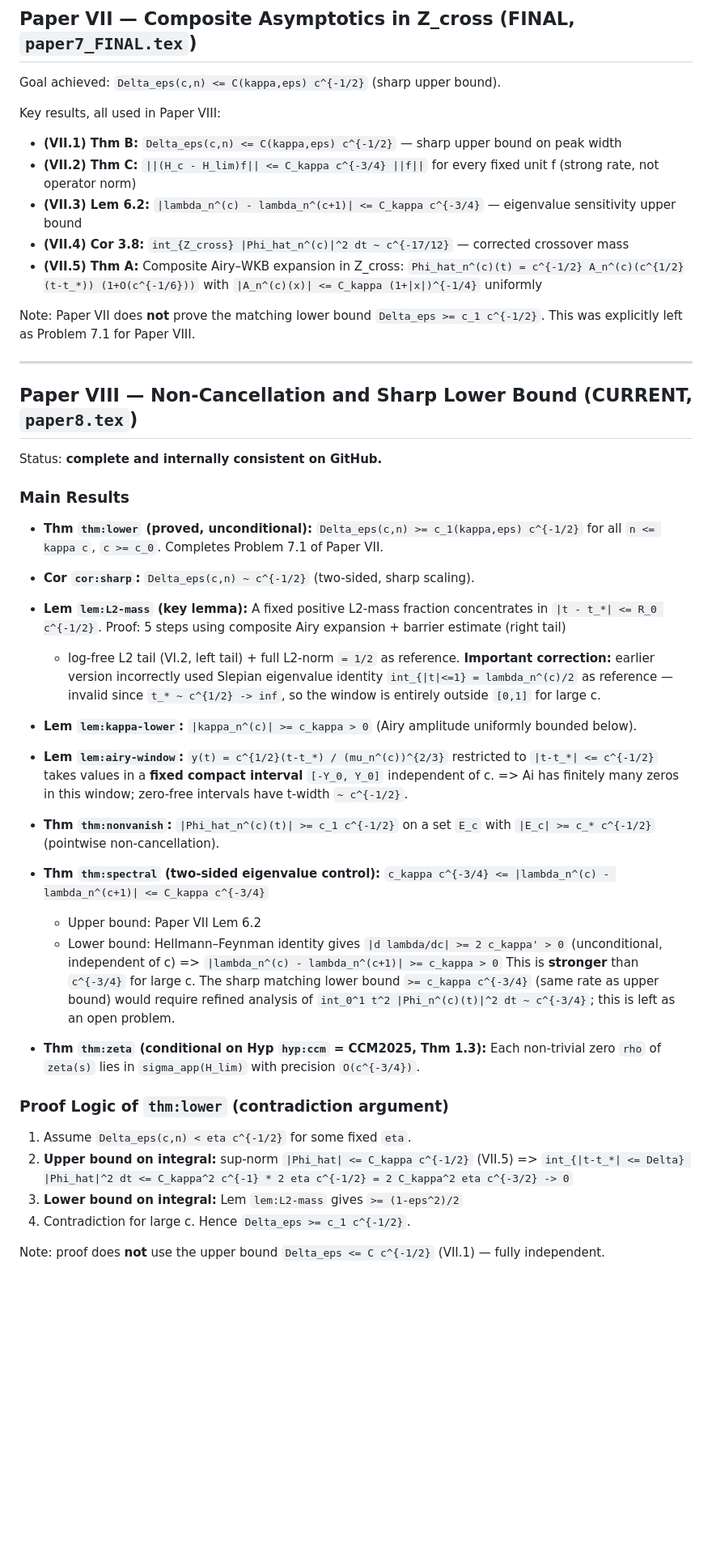
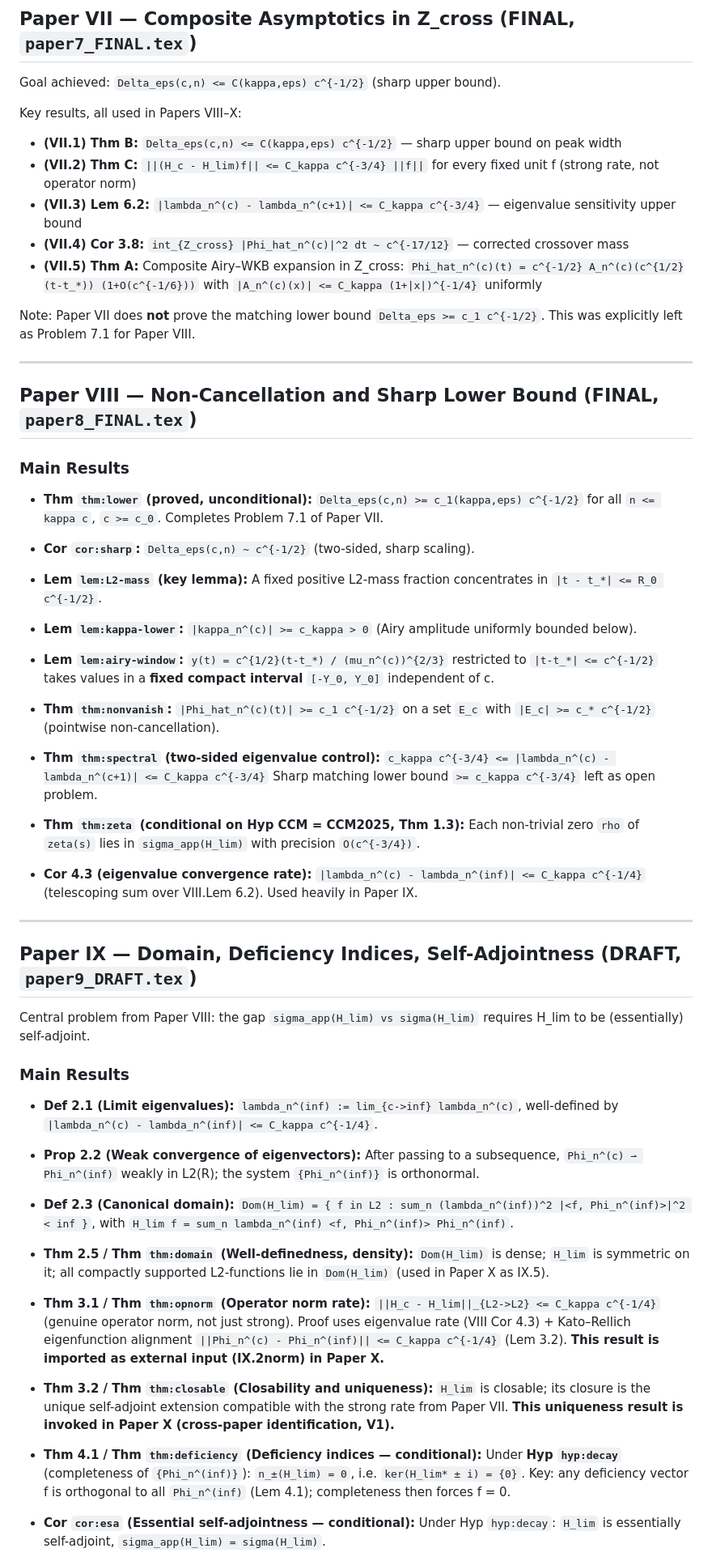
Before and after one commit to Waschtl904/prolate-primes-paper, a Markdown page: context_summary.md, the part around one of its changes. Shown at 81% size. GitHub-like rendering; blank space fills up the shorter version.

Commit message:
Update context_summary.md: add Papers IX and X

```diff
--- a/context_summary.md
+++ b/context_summary.md
@@ -57,7 +62,7 @@ Key results, all used downstream:
 
 Goal achieved: `Delta_eps(c,n) <= C(kappa,eps) c^{-1/2}` (sharp upper bound).
 
-Key results, all used in Paper VIII:
+Key results, all used in Papers VIII–X:
 
 - **(VII.1) Thm B:** `Delta_eps(c,n) <= C(kappa,eps) c^{-1/2}` — sharp upper bound on peak width
 - **(VII.2) Thm C:** `||(H_c - H_lim)f|| <= C_kappa c^{-3/4} ||f||` for every fixed unit f (strong rate, not operator norm)
@@ -72,9 +77,7 @@ This was explicitly left as Problem 7.1 for Paper VIII.
 
 ---
 
-## Paper VIII — Non-Cancellation and Sharp Lower Bound (CURRENT, `paper8.tex`)
-
-Status: **complete and internally consistent on GitHub.**
+## Paper VIII — Non-Cancellation and Sharp Lower Bound (FINAL, `paper8_FINAL.tex`)
 
 ### Main Results
 
@@ -86,42 +89,69 @@ Status: **complete and internally consistent on GitHub.**
 
 - **Lem `lem:L2-mass` (key lemma):**
   A fixed positive L2-mass fraction concentrates in `|t - t_*| <= R_0 c^{-1/2}`.
-  Proof: 5 steps using composite Airy expansion + barrier estimate (right tail)
-  + log-free L2 tail (VI.2, left tail) + full L2-norm `= 1/2` as reference.
-  **Important correction:** earlier version incorrectly used Slepian eigenvalue
-  identity `int_{|t|<=1} = lambda_n^(c)/2` as reference — invalid since
-  `t_* ~ c^{1/2} -> inf`, so the window is entirely outside `[0,1]` for large c.
 
 - **Lem `lem:kappa-lower`:** `|kappa_n^(c)| >= c_kappa > 0` (Airy amplitude uniformly bounded below).
 
 - **Lem `lem:airy-window`:**
   `y(t) = c^{1/2}(t-t_*) / (mu_n^(c))^{2/3}` restricted to `|t-t_*| <= c^{-1/2}`
   takes values in a **fixed compact interval** `[-Y_0, Y_0]` independent of c.
-  => Ai has finitely many zeros in this window; zero-free intervals have t-width `~ c^{-1/2}`.
 
 - **Thm `thm:nonvanish`:** `|Phi_hat_n^(c)(t)| >= c_1 c^{-1/2}` on a set `E_c`
   with `|E_c| >= c_* c^{-1/2}` (pointwise non-cancellation).
 
 - **Thm `thm:spectral` (two-sided eigenvalue control):**
   `c_kappa c^{-3/4} <= |lambda_n^(c) - lambda_n^(c+1)| <= C_kappa c^{-3/4}`
-  - Upper bound: Paper VII Lem 6.2
-  - Lower bound: Hellmann–Feynman identity gives `|d lambda/dc| >= 2 c_kappa' > 0`
-    (unconditional, independent of c) => `|lambda_n^(c) - lambda_n^(c+1)| >= c_kappa > 0`
-    This is **stronger** than `c^{-3/4}` for large c.
-    The sharp matching lower bound `>= c_kappa c^{-3/4}` (same rate as upper bound)
-    would require refined analysis of `int_0^1 t^2 |Phi_n^(c)(t)|^2 dt ~ c^{-3/4}`;
-    this is left as an open problem.
+  Sharp matching lower bound `>= c_kappa c^{-3/4}` left as open problem.
 
-- **Thm `thm:zeta` (conditional on Hyp `hyp:ccm` = CCM2025, Thm 1.3):**
+- **Thm `thm:zeta` (conditional on Hyp CCM = CCM2025, Thm 1.3):**
   Each non-trivial zero `rho` of `zeta(s)` lies in `sigma_app(H_lim)` with
   precision `O(c^{-3/4})`.
 
-### Proof Logic of `thm:lower` (contradiction argument)
+- **Cor 4.3 (eigenvalue convergence rate):**
+  `|lambda_n^(c) - lambda_n^(inf)| <= C_kappa c^{-1/4}` (telescoping sum over VIII.Lem 6.2).
+  Used heavily in Paper IX.
 
-1. Assume `Delta_eps(c,n) < eta c^{-1/2}` for some fixed `eta`.
-2. **Upper bound on integral:** sup-norm `|Phi_hat| <= C_kappa c^{-1/2}` (VII.5)
-   => `int_{|t-t_*| <= Delta} |Phi_hat|^2 dt <= C_kappa^2 c^{-1} * 2 eta c^{-1/2} = 2 C_kappa^2 eta c^{-3/2} -> 0`
-3. **Lower bound on integral:** Lem `lem:L2-mass` gives `>= (1-eps^2)/2`
-4. Contradiction for large c. Hence `Delta_eps >= c_1 c^{-1/2}`.
+---
 
-Note: proof does **not** use the upper bound `Delta_eps <= C c^{-1/2}` (VII.1) — fully independent.
+## Paper IX — Domain, Deficiency Indices, Self-Adjointness (DRAFT, `paper9_DRAFT.tex`)
+
+Central problem from Paper VIII: the gap `sigma_app(H_lim) vs sigma(H_lim)` requires
+H_lim to be (essentially) self-adjoint.
+
+### Main Results
+
+- **Def 2.1 (Limit eigenvalues):**
+  `lambda_n^(inf) := lim_{c->inf} lambda_n^(c)`, well-defined by `|lambda_n^(c) - lambda_n^(inf)| <= C_kappa c^{-1/4}`.
+
+- **Prop 2.2 (Weak convergence of eigenvectors):**
+  After passing to a subsequence, `Phi_n^(c) ⇀ Phi_n^(inf)` weakly in L2(R);
+  the system `{Phi_n^(inf)}` is orthonormal.
+
+- **Def 2.3 (Canonical domain):**
+  `Dom(H_lim) = { f in L2 : sum_n (lambda_n^(inf))^2 |<f, Phi_n^(inf)>|^2 < inf }`,
+  with `H_lim f = sum_n lambda_n^(inf) <f, Phi_n^(inf)> Phi_n^(inf)`.
+
+- **Thm 2.5 / Thm `thm:domain` (Well-definedness, density):**
+  `Dom(H_lim)` is dense; `H_lim` is symmetric on it;
+  all compactly supported L2-functions lie in `Dom(H_lim)` (used in Paper X as IX.5).
+
+- **Thm 3.1 / Thm `thm:opnorm` (Operator norm rate):**
+  `||H_c - H_lim||_{L2->L2} <= C_kappa c^{-1/4}` (genuine operator norm, not just strong).
+  Proof uses eigenvalue rate (VIII Cor 4.3) + Kato–Rellich eigenfunction alignment
+  `||Phi_n^(c) - Phi_n^(inf)|| <= C_kappa c^{-1/4}` (Lem 3.2).
+  **This result is imported as external input (IX.2norm) in Paper X.**
+
+- **Thm 3.2 / Thm `thm:closable` (Closability and uniqueness):**
+  `H_lim` is closable; its closure is the unique self-adjoint extension
+  compatible with the strong rate from Paper VII.
+  **This uniqueness result is invoked in Paper X (cross-paper identification, V1).**
+
+- **Thm 4.1 / Thm `thm:deficiency` (Deficiency indices — conditional):**
+  Under **Hyp `hyp:decay`** (completeness of `{Phi_n^(inf)}`):
+  `n_±(H_lim) = 0`, i.e. `ker(H_lim* ± i) = {0}`.
+  Key: any deficiency vector f is orthogonal to all `Phi_n^(inf)` (Lem 4.1);
+  completeness then forces f = 0.
+
+- **Cor `cor:esa` (Essential self-adjointness — conditional):**
+  Under Hyp `hyp:decay`: `H_lim` is essentially self-adjoint, `sigma_app(H_lim) = sigma(H_lim)`.
+
```
Also changed, not shown: other parts of context_summary.md (+104 -5 lines).
